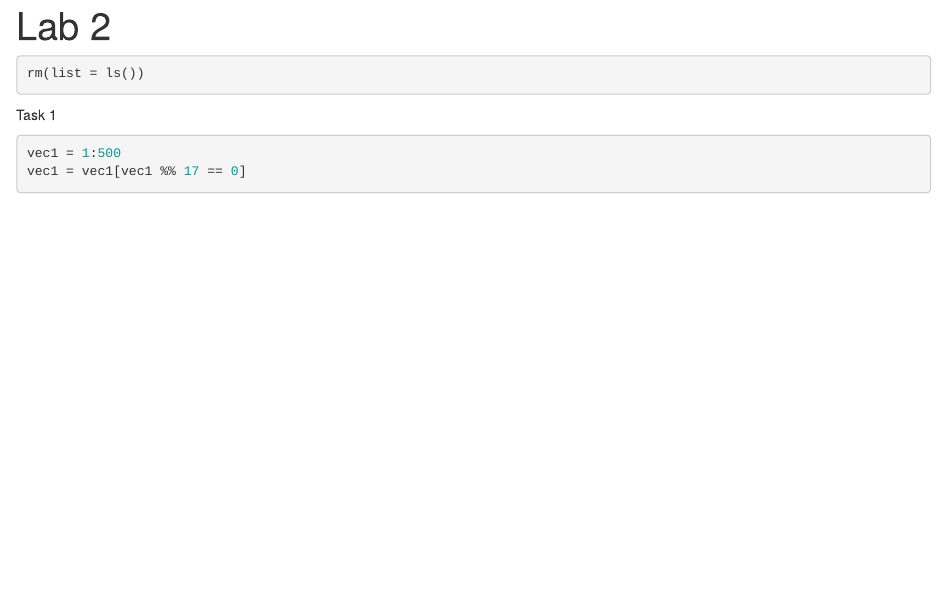
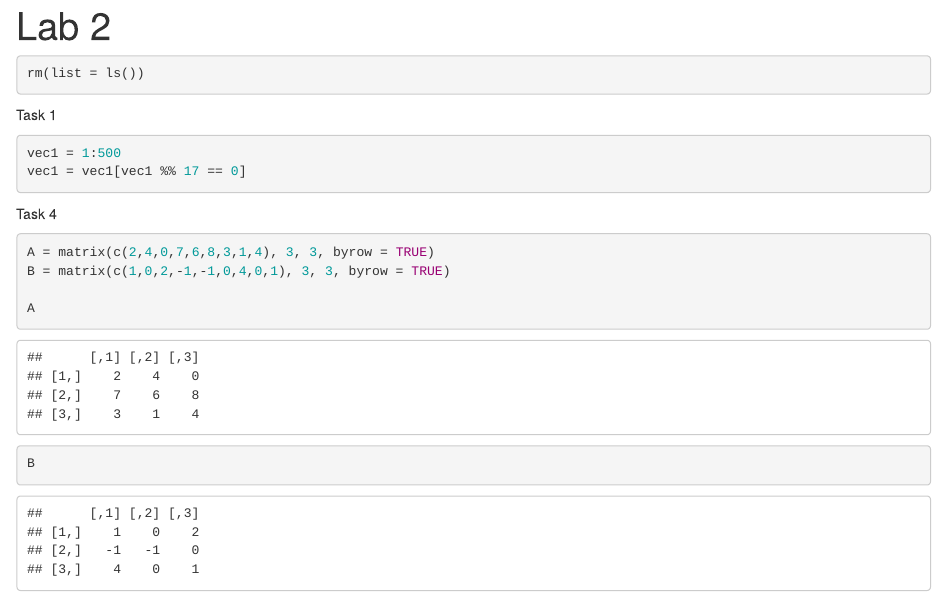
Before and after one commit to Rafsan7238/MAST90104_Labs, an R Markdown document (Lab 2/Lab 2.Rmd): the page in a window 1100 px wide, from its top. Rendered offline with R 4.5, knitr and Pandoc, with nearby package versions.

Commit message:
Completed 4a

````diff
--- a/Lab 2/Lab 2.Rmd
+++ b/Lab 2/Lab 2.Rmd
@@ -14,3 +14,13 @@ Task 1
 vec1 = 1:500
 vec1 = vec1[vec1 %% 17 == 0]
 ```
+
+Task 4
+
+```{r}
+A = matrix(c(2,4,0,7,6,8,3,1,4), 3, 3, byrow = TRUE)
+B = matrix(c(1,0,2,-1,-1,0,4,0,1), 3, 3, byrow = TRUE)
+
+A
+B
+```
````
Also changed, not shown: Lab 2/Lab 2.nb.html.
